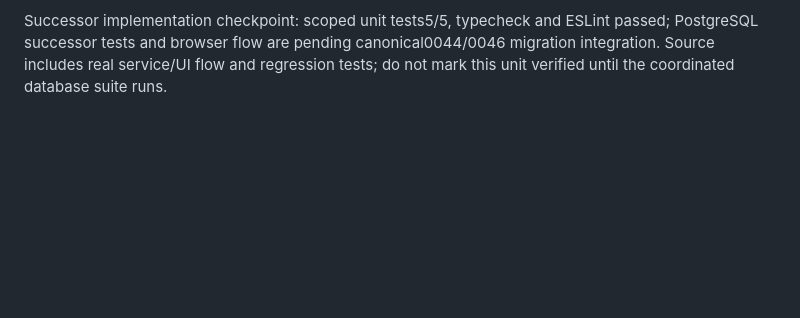
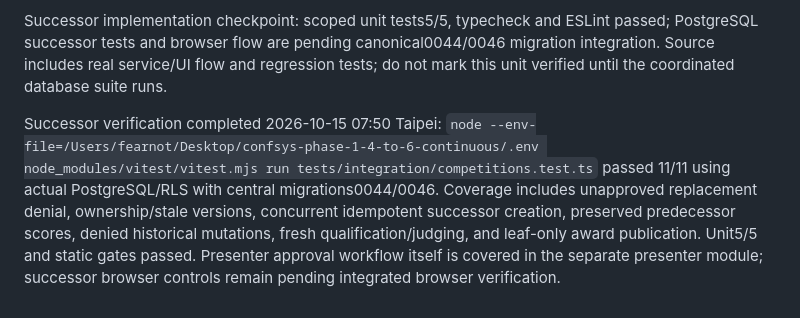
Before and after one commit to fearnot221/confsys, a Markdown page: docs/DATA_CONTRACT.md, the part around the change. Drawn GitHub-style; blank space fills up the shorter version.

Commit message:
docs(competitions): record verified presenter successor integration

```diff
--- a/docs/DATA_CONTRACT.md
+++ b/docs/DATA_CONTRACT.md
@@ -294,3 +294,5 @@ Verified notification management: `node --env-file=/Users/fearnot/Desktop/confsy
 Competition presenter successors (0046, depends on approved presenter revision0044): `POST /api/competitions/replace-entry` accepts predecessorId, expectedVersion, revisionId and reason. Owner or current competition administrator may create a new requested entry only for the same submission/owner, a strictly newer latest approved presenter-change revision, and an exact published acceptance. Registration deadline and registration requirements still apply; this is not a deadline override. Identical retries return the same successor; competing successors conflict. New approval, judging assignments and scores are required. Historical entries, assignments, score rows and public snapshots are retained. Historical entry state/cancel/conflict edits are denied after successor creation. Publication considers current leaf entries, while an obsolete award draft must be explicitly replaced. Entry DTO adds nullable predecessorId and replacementReason. Narrow boolean/identity projections avoid widening manuscript or consent access. No dependencies or permission registry changes.
 
 Successor implementation checkpoint: scoped unit tests5/5, typecheck and ESLint passed; PostgreSQL successor tests and browser flow are pending canonical0044/0046 migration integration. Source includes real service/UI flow and regression tests; do not mark this unit verified until the coordinated database suite runs.
+
+Successor verification completed 2026-10-15 07:50 Taipei: `node --env-file=/Users/fearnot/Desktop/confsys-phase-1-4-to-6-continuous/.env node_modules/vitest/vitest.mjs run tests/integration/competitions.test.ts` passed 11/11 using actual PostgreSQL/RLS with central migrations0044/0046. Coverage includes unapproved replacement denial, ownership/stale versions, concurrent idempotent successor creation, preserved predecessor scores, denied historical mutations, fresh qualification/judging, and leaf-only award publication. Unit5/5 and static gates passed. Presenter approval workflow itself is covered in the separate presenter module; successor browser controls remain pending integrated browser verification.
```
